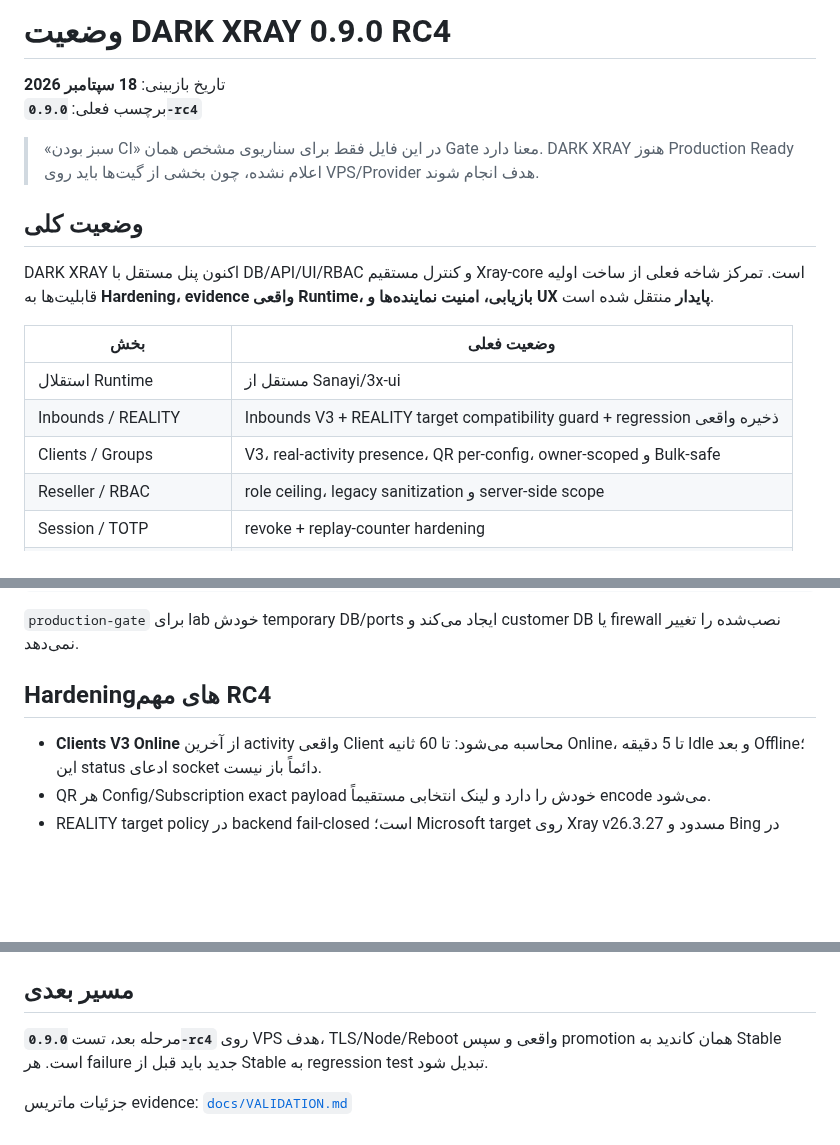
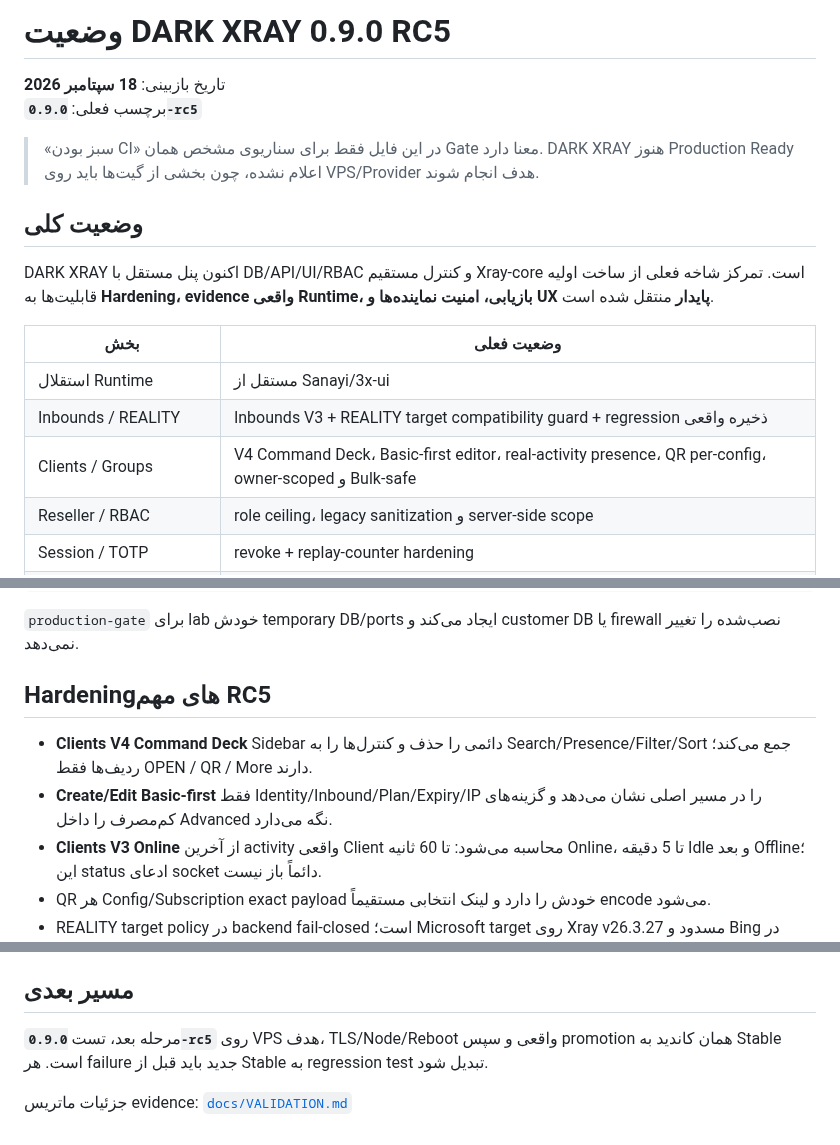
Before and after one commit to darktunnelmika/dark-xray, a Markdown page: STATUS.fa.md, 3 parts joined by grey strips. Drawn GitHub-style; blank space fills up the shorter version.

Commit message:
Update status for Clients V4 RC5

```diff
--- a/STATUS.fa.md
+++ b/STATUS.fa.md
@@ -1,7 +1,7 @@
-# وضعیت DARK XRAY 0.9.0 RC4
+# وضعیت DARK XRAY 0.9.0 RC5
 
 تاریخ بازبینی: **18 سپتامبر 2026**
-برچسب فعلی: **`0.9.0-rc4`**
+برچسب فعلی: **`0.9.0-rc5`**
 
 > «سبز بودن CI» در این فایل فقط برای سناریوی مشخص همان Gate معنا دارد. DARK XRAY هنوز Production Ready اعلام نشده، چون بخشی از گیت‌ها باید روی VPS/Provider هدف انجام شوند.
 
@@ -13,7 +13,7 @@ DARK XRAY اکنون پنل مستقل با DB/API/UI/RBAC و کنترل مست
 |---|---|
 | استقلال Runtime | مستقل از Sanayi/3x-ui |
 | Inbounds / REALITY | Inbounds V3 + REALITY target compatibility guard + regression ذخیره واقعی |
-| Clients / Groups | V3، real-activity presence، QR per-config، owner-scoped و Bulk-safe |
+| Clients / Groups | V4 Command Deck، Basic-first editor، real-activity presence، QR per-config، owner-scoped و Bulk-safe |
 | Reseller / RBAC | role ceiling، legacy sanitization و server-side scope |
 | Session / TOTP | revoke + replay-counter hardening |
 | Robot API keys | بدون API-key lifecycle و finance mutation حساس |
@@ -117,8 +117,10 @@ sudo darkxray production-gate --json-only
 
 `production-gate` برای lab خودش temporary DB/ports ایجاد می‌کند و customer DB یا firewall نصب‌شده را تغییر نمی‌دهد.
 
-## Hardeningهای مهم RC4
+## Hardeningهای مهم RC5
 
+- **Clients V4 Command Deck** Sidebar دائمی را حذف و کنترل‌ها را به Search/Presence/Filter/Sort جمع می‌کند؛ ردیف‌ها فقط OPEN / QR / More دارند.
+- **Create/Edit Basic-first** فقط Identity/Inbound/Plan/Expiry/IP را در مسیر اصلی نشان می‌دهد و گزینه‌های کم‌مصرف را داخل Advanced نگه می‌دارد.
 - **Clients V3 Online** از آخرین activity واقعی Client محاسبه می‌شود: تا 60 ثانیه Online، تا 5 دقیقه Idle و بعد Offline؛ این status ادعای socket دائماً باز نیست.
 - QR هر Config/Subscription exact payload خودش را دارد و لینک انتخابی مستقیماً encode می‌شود.
 - REALITY target policy در backend fail-closed است؛ Microsoft target روی Xray v26.3.27 مسدود و Bing در لیست پیش‌فرض اول است.
@@ -161,6 +163,6 @@ sudo darkxray production-gate --json-only
 
 ## مسیر بعدی
 
-مرحله بعد، تست **`0.9.0-rc4`** روی VPS هدف، TLS/Node/Reboot واقعی و سپس promotion همان کاندید به Stable است. هر failure جدید باید قبل از Stable به regression test تبدیل شود.
+مرحله بعد، تست **`0.9.0-rc5`** روی VPS هدف، TLS/Node/Reboot واقعی و سپس promotion همان کاندید به Stable است. هر failure جدید باید قبل از Stable به regression test تبدیل شود.
 
 جزئیات ماتریس evidence: [`docs/VALIDATION.md`](docs/VALIDATION.md)
```
